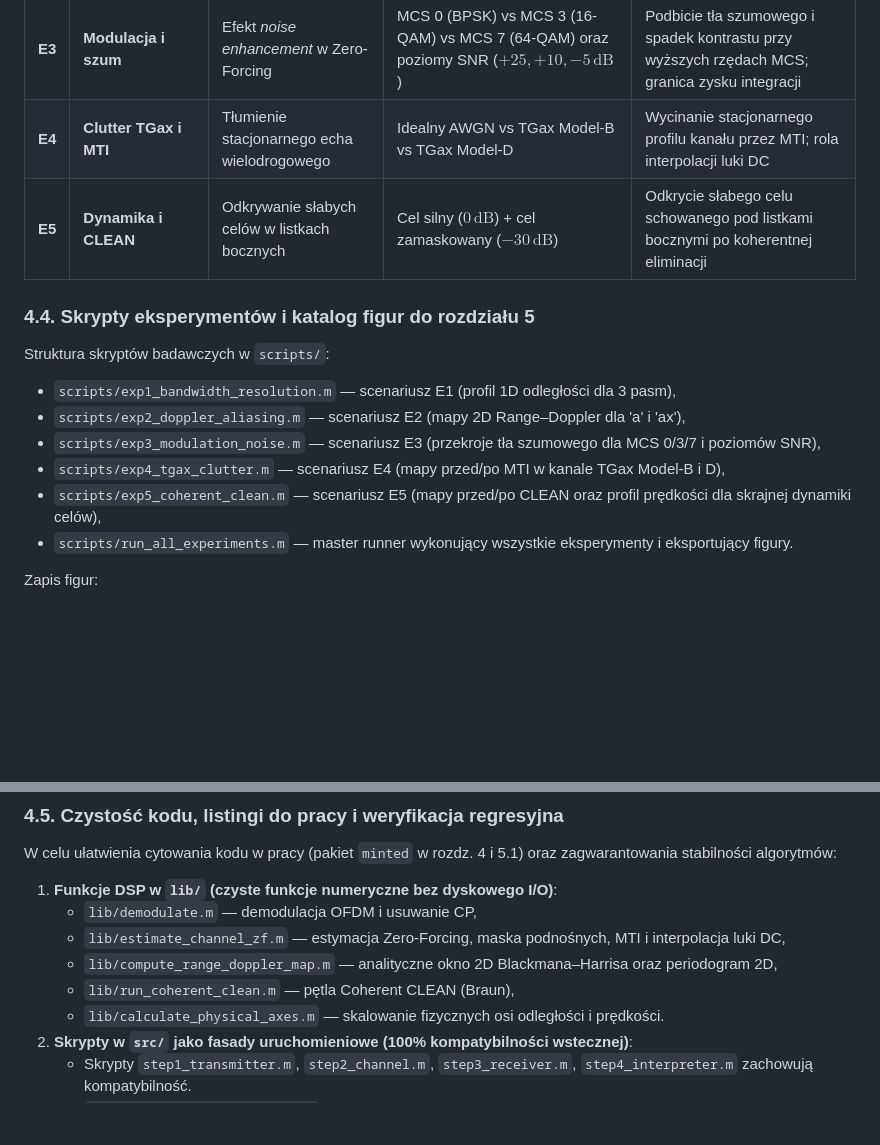
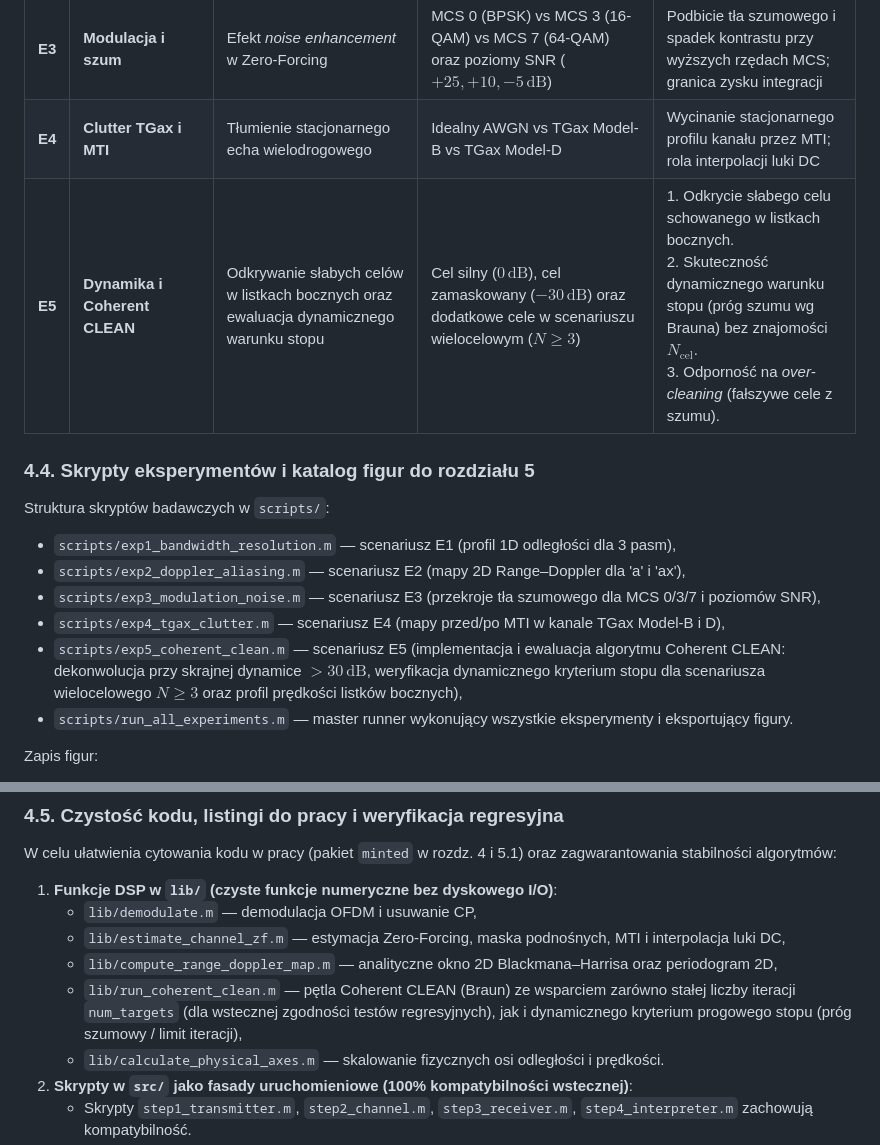
Before and after one commit to nix746/wifi-radar, a Markdown page: docs/plan_deliverables.md, 2 parts joined by grey strips. Drawn GitHub-style; blank space fills up the shorter version.

Commit message:
clean treshold plan

```diff
--- a/docs/plan_deliverables.md
+++ b/docs/plan_deliverables.md
@@ -92,7 +92,7 @@ Zamiast czasochłonnego i mało informatywnego uśredniania statystycznego Monte
 | **E2** | **Aliasing Dopplera** | Długość symbolu OFDM a prędkość jednoznaczna | 802.11a ($T_{\mathrm{sym}}=4\,\mu\mathrm{s}$) vs 802.11ax ($T_{\mathrm{sym}}=13.6\,\mu\mathrm{s}$) | Cel szybki ($v=25\,\mathrm{m/s}$): poprawna detekcja w 'a' vs fałszywa prędkość (aliasing) w 'ax' |
 | **E3** | **Modulacja i szum** | Efekt *noise enhancement* w Zero-Forcing | MCS 0 (BPSK) vs MCS 3 (16-QAM) vs MCS 7 (64-QAM) oraz poziomy SNR ($+25, +10, -5\,\mathrm{dB}$) | Podbicie tła szumowego i spadek kontrastu przy wyższych rzędach MCS; granica zysku integracji |
 | **E4** | **Clutter TGax i MTI** | Tłumienie stacjonarnego echa wielodrogowego | Idealny AWGN vs TGax Model-B vs TGax Model-D | Wycinanie stacjonarnego profilu kanału przez MTI; rola interpolacji luki DC |
-| **E5** | **Dynamika i CLEAN** | Odkrywanie słabych celów w listkach bocznych | Cel silny ($0\,\mathrm{dB}$) + cel zamaskowany ($-30\,\mathrm{dB}$) | Odkrycie słabego celu schowanego pod listkami bocznymi po koherentnej eliminacji |
+| **E5** | **Dynamika i Coherent CLEAN** | Odkrywanie słabych celów w listkach bocznych oraz ewaluacja dynamicznego warunku stopu | Cel silny ($0\,\mathrm{dB}$), cel zamaskowany ($-30\,\mathrm{dB}$) oraz dodatkowe cele w scenariuszu wielocelowym ($N \ge 3$) | 1. Odkrycie słabego celu schowanego w listkach bocznych.<br>2. Skuteczność dynamicznego warunku stopu (próg szumu wg Brauna) bez znajomości $N_{\mathrm{cel}}$.<br>3. Odporność na *over-cleaning* (fałszywe cele z szumu). |
 
 ### 4.4. Skrypty eksperymentów i katalog figur do rozdziału 5
 
@@ -101,7 +101,7 @@ Struktura skryptów badawczych w `scripts/`:
 - `scripts/exp2_doppler_aliasing.m` — scenariusz E2 (mapy 2D Range–Doppler dla 'a' i 'ax'),
 - `scripts/exp3_modulation_noise.m` — scenariusz E3 (przekroje tła szumowego dla MCS 0/3/7 i poziomów SNR),
 - `scripts/exp4_tgax_clutter.m` — scenariusz E4 (mapy przed/po MTI w kanale TGax Model-B i D),
-- `scripts/exp5_coherent_clean.m` — scenariusz E5 (mapy przed/po CLEAN oraz profil prędkości dla skrajnej dynamiki celów),
+- `scripts/exp5_coherent_clean.m` — scenariusz E5 (implementacja i ewaluacja algorytmu Coherent CLEAN: dekonwolucja przy skrajnej dynamice $>30\,\mathrm{dB}$, weryfikacja dynamicznego kryterium stopu dla scenariusza wielocelowego $N \ge 3$ oraz profil prędkości listków bocznych),
 - `scripts/run_all_experiments.m` — master runner wykonujący wszystkie eksperymenty i eksportujący figury.
 
 Zapis figur:
@@ -126,7 +126,7 @@ W celu ułatwienia cytowania kodu w pracy (pakiet `minted` w rozdz. 4 i 5.1) ora
    - `lib/demodulate.m` — demodulacja OFDM i usuwanie CP,
    - `lib/estimate_channel_zf.m` — estymacja Zero-Forcing, maska podnośnych, MTI i interpolacja luki DC,
    - `lib/compute_range_doppler_map.m` — analityczne okno 2D Blackmana–Harrisa oraz periodogram 2D,
-   - `lib/run_coherent_clean.m` — pętla Coherent CLEAN (Braun),
+   - `lib/run_coherent_clean.m` — pętla Coherent CLEAN (Braun) ze wsparciem zarówno stałej liczby iteracji `num_targets` (dla wstecznej zgodności testów regresyjnych), jak i dynamicznego kryterium progowego stopu (próg szumowy / limit iteracji),
    - `lib/calculate_physical_axes.m` — skalowanie fizycznych osi odległości i prędkości.
 2. **Skrypty w `src/` jako fasady uruchomieniowe (100% kompatybilności wstecznej)**:
    - Skrypty `step1_transmitter.m`, `step2_channel.m`, `step3_receiver.m`, `step4_interpreter.m` zachowują kompatybilność.
```
Also changed, not shown: docs/plan_work_order.md (+5 -1 lines).
